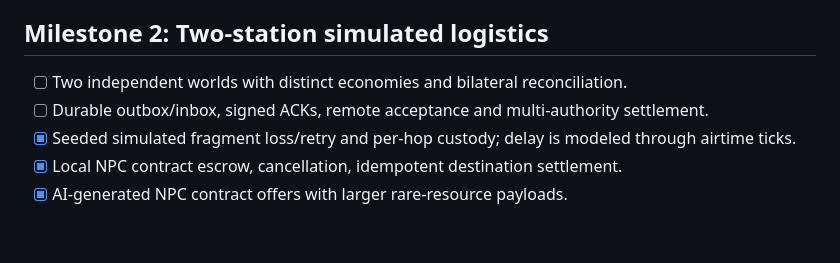
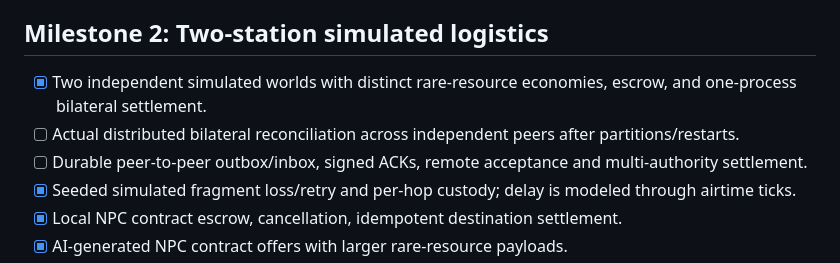
Before and after one commit to tcarwash/trade_net, a Markdown page: docs/ROADMAP.md, the part around the change. Rendered like a GitHub page; blank space fills up the shorter version.

Commit message:
feat: integrate bilateral exchange in docs/ROADMAP.md

```diff
--- a/docs/ROADMAP.md
+++ b/docs/ROADMAP.md
@@ -22,8 +22,9 @@
 
 ## Milestone 2: Two-station simulated logistics
 
-- [ ] Two independent worlds with distinct economies and bilateral reconciliation.
-- [ ] Durable outbox/inbox, signed ACKs, remote acceptance and multi-authority settlement.
+- [x] Two independent simulated worlds with distinct rare-resource economies, escrow, and one-process bilateral settlement.
+- [ ] Actual distributed bilateral reconciliation across independent peers after partitions/restarts.
+- [ ] Durable peer-to-peer outbox/inbox, signed ACKs, remote acceptance and multi-authority settlement.
 - [x] Seeded simulated fragment loss/retry and per-hop custody; delay is modeled through airtime ticks.
 - [x] Local NPC contract escrow, cancellation, idempotent destination settlement.
 - [x] AI-generated NPC contract offers with larger rare-resource payloads.
```
